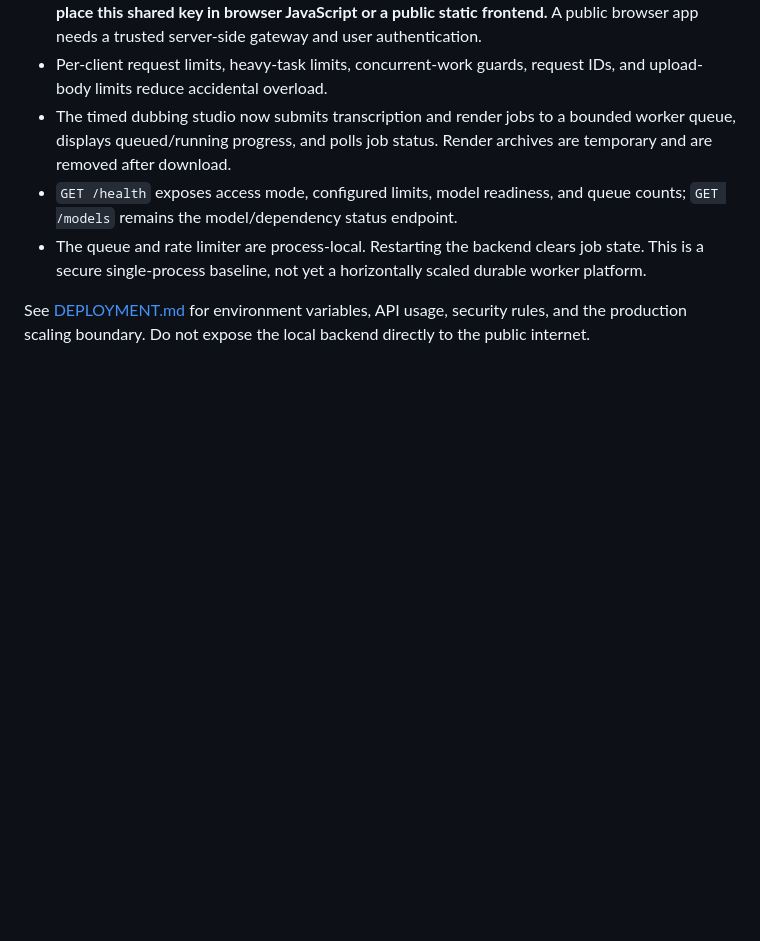
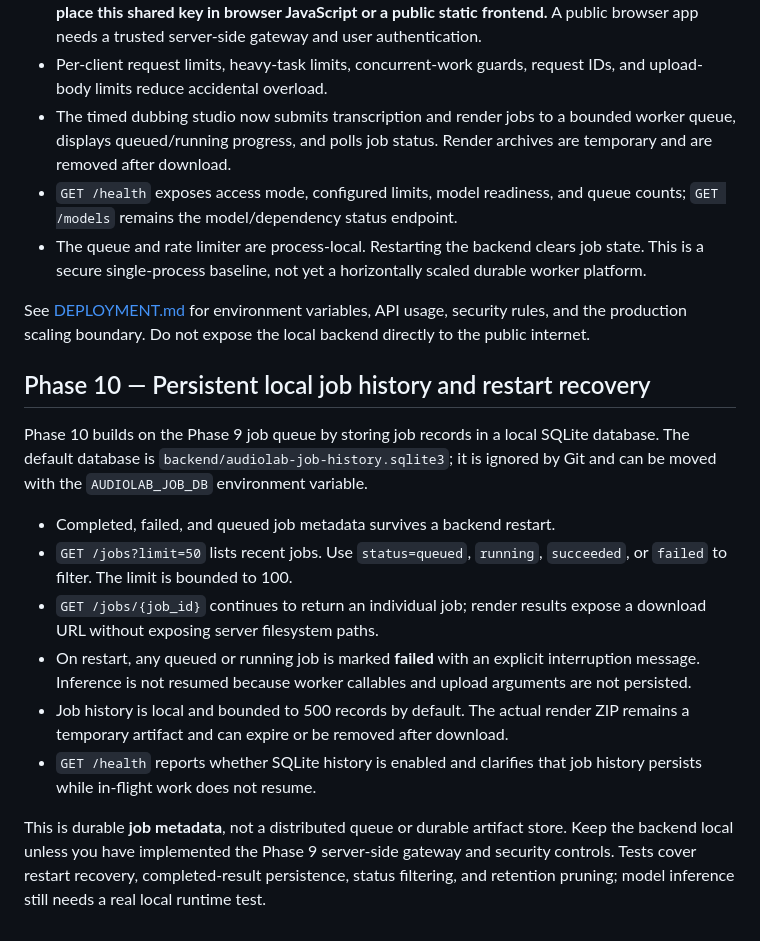
Before and after one commit to Hari-maker-del/Audiolab, a Markdown page: README.md, the part around the change. Drawn GitHub-style; blank space fills up the shorter version.

Commit message:
docs(phase-10): document persistent local job history

```diff
--- a/README.md
+++ b/README.md
@@ -365,3 +365,17 @@ Phase 9 adds a guarded API and bounded queue for long-running sentence-timed dub
 - The queue and rate limiter are process-local. Restarting the backend clears job state. This is a secure single-process baseline, not yet a horizontally scaled durable worker platform.
 
 See [DEPLOYMENT.md](DEPLOYMENT.md) for environment variables, API usage, security rules, and the production scaling boundary. Do not expose the local backend directly to the public internet.
+
+
+## Phase 10 — Persistent local job history and restart recovery
+
+Phase 10 builds on the Phase 9 job queue by storing job records in a local SQLite database. The default database is `backend/audiolab-job-history.sqlite3`; it is ignored by Git and can be moved with the `AUDIOLAB_JOB_DB` environment variable.
+
+- Completed, failed, and queued job metadata survives a backend restart.
+- `GET /jobs?limit=50` lists recent jobs. Use `status=queued`, `running`, `succeeded`, or `failed` to filter. The limit is bounded to 100.
+- `GET /jobs/{job_id}` continues to return an individual job; render results expose a download URL without exposing server filesystem paths.
+- On restart, any queued or running job is marked **failed** with an explicit interruption message. Inference is not resumed because worker callables and upload arguments are not persisted.
+- Job history is local and bounded to 500 records by default. The actual render ZIP remains a temporary artifact and can expire or be removed after download.
+- `GET /health` reports whether SQLite history is enabled and clarifies that job history persists while in-flight work does not resume.
+
+This is durable **job metadata**, not a distributed queue or durable artifact store. Keep the backend local unless you have implemented the Phase 9 server-side gateway and security controls. Tests cover restart recovery, completed-result persistence, status filtering, and retention pruning; model inference still needs a real local runtime test.
```
